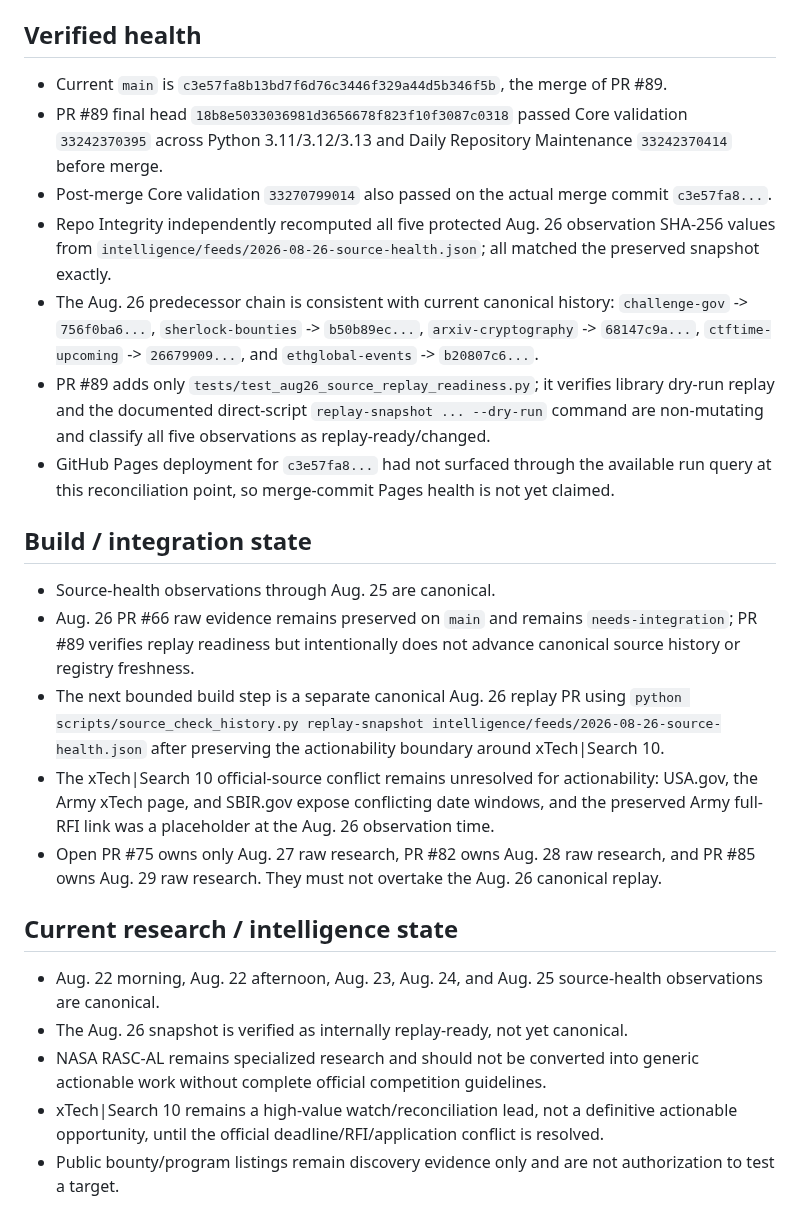
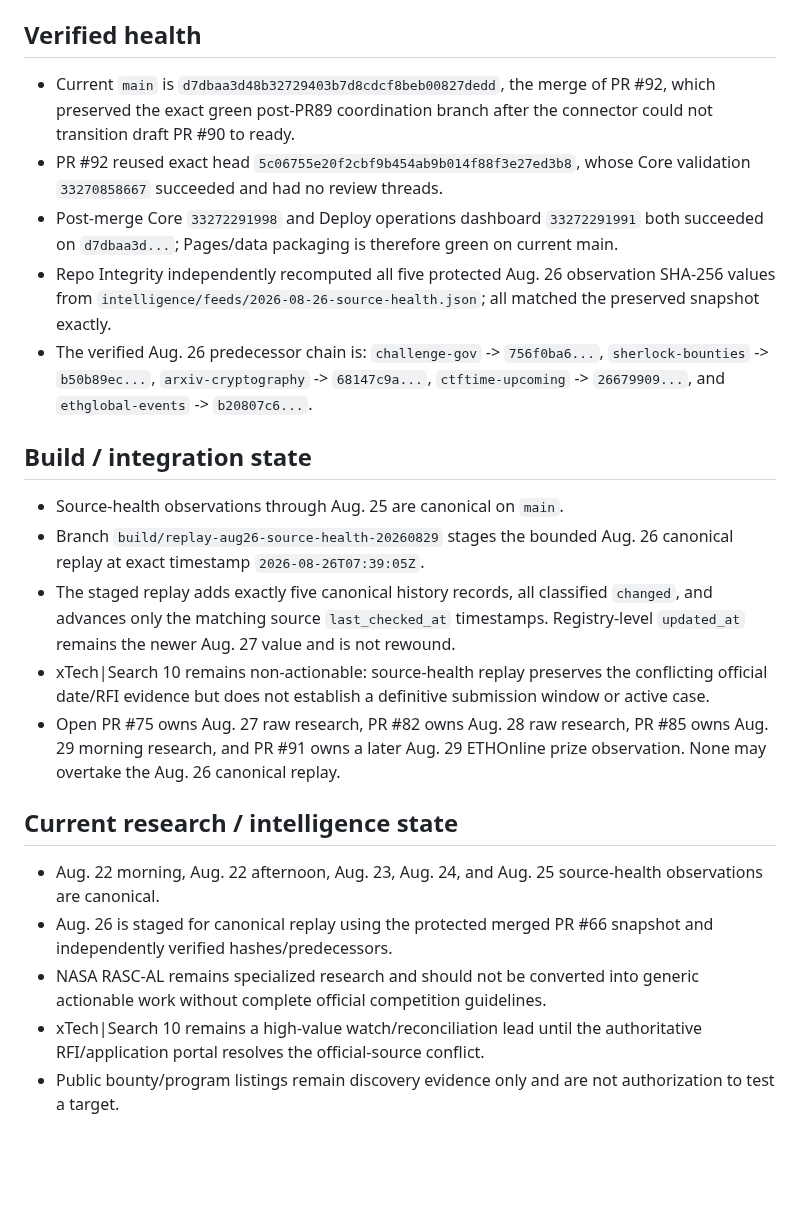
Before and after one commit to kaibuzz0/cipher-solving-suite, a Markdown page: ops/CURRENT_STATE.md, the part around one of its changes. GitHub-like rendering; blank space fills up the shorter version.

Commit message:
Ops: stage Aug 26 canonical replay for review

```diff
--- a/ops/CURRENT_STATE.md
+++ b/ops/CURRENT_STATE.md
@@ -6,28 +6,26 @@ Repository version: `v3.1.0` (README)
 
 ## Verified health
 
-- Current `main` is `c3e57fa8b13bd7f6d76c3446f329a44d5b346f5b`, the merge of PR #89.
-- PR #89 final head `18b8e5033036981d3656678f823f10f3087c0318` passed Core validation `33242370395` across Python 3.11/3.12/3.13 and Daily Repository Maintenance `33242370414` before merge.
-- Post-merge Core validation `33270799014` also passed on the actual merge commit `c3e57fa8...`.
+- Current `main` is `d7dbaa3d48b32729403b7d8cdcf8beb00827dedd`, the merge of PR #92, which preserved the exact green post-PR89 coordination branch after the connector could not transition draft PR #90 to ready.
+- PR #92 reused exact head `5c06755e20f2cbf9b454ab9b014f88f3e27ed3b8`, whose Core validation `33270858667` succeeded and had no review threads.
+- Post-merge Core `33272291998` and Deploy operations dashboard `33272291991` both succeeded on `d7dbaa3d...`; Pages/data packaging is therefore green on current main.
 - Repo Integrity independently recomputed all five protected Aug. 26 observation SHA-256 values from `intelligence/feeds/2026-08-26-source-health.json`; all matched the preserved snapshot exactly.
-- The Aug. 26 predecessor chain is consistent with current canonical history: `challenge-gov` -> `756f0ba6...`, `sherlock-bounties` -> `b50b89ec...`, `arxiv-cryptography` -> `68147c9a...`, `ctftime-upcoming` -> `26679909...`, and `ethglobal-events` -> `b20807c6...`.
-- PR #89 adds only `tests/test_aug26_source_replay_readiness.py`; it verifies library dry-run replay and the documented direct-script `replay-snapshot ... --dry-run` command are non-mutating and classify all five observations as replay-ready/changed.
-- GitHub Pages deployment for `c3e57fa8...` had not surfaced through the available run query at this reconciliation point, so merge-commit Pages health is not yet claimed.
+- The verified Aug. 26 predecessor chain is: `challenge-gov` -> `756f0ba6...`, `sherlock-bounties` -> `b50b89ec...`, `arxiv-cryptography` -> `68147c9a...`, `ctftime-upcoming` -> `26679909...`, and `ethglobal-events` -> `b20807c6...`.
 
 ## Build / integration state
 
-- Source-health observations through Aug. 25 are canonical.
-- Aug. 26 PR #66 raw evidence remains preserved on `main` and remains `needs-integration`; PR #89 verifies replay readiness but intentionally does not advance canonical source history or registry freshness.
-- The next bounded build step is a separate canonical Aug. 26 replay PR using `python scripts/source_check_history.py replay-snapshot intelligence/feeds/2026-08-26-source-health.json` after preserving the actionability boundary around xTech|Search 10.
-- The xTech|Search 10 official-source conflict remains unresolved for actionability: USA.gov, the Army xTech page, and SBIR.gov expose conflicting date windows, and the preserved Army full-RFI link was a placeholder at the Aug. 26 observation time.
-- Open PR #75 owns only Aug. 27 raw research, PR #82 owns Aug. 28 raw research, and PR #85 owns Aug. 29 raw research. They must not overtake the Aug. 26 canonical replay.
+- Source-health observations through Aug. 25 are canonical on `main`.
+- Branch `build/replay-aug26-source-health-20260829` stages the bounded Aug. 26 canonical replay at exact timestamp `2026-08-26T07:39:05Z`.
+- The staged replay adds exactly five canonical history records, all classified `changed`, and advances only the matching source `last_checked_at` timestamps. Registry-level `updated_at` remains the newer Aug. 27 value and is not rewound.
+- xTech|Search 10 remains non-actionable: source-health replay preserves the conflicting official date/RFI evidence but does not establish a definitive submission window or active case.
+- Open PR #75 owns Aug. 27 raw research, PR #82 owns Aug. 28 raw research, PR #85 owns Aug. 29 morning research, and PR #91 owns a later Aug. 29 ETHOnline prize observation. None may overtake the Aug. 26 canonical replay.
 
 ## Current research / intelligence state
 
 - Aug. 22 morning, Aug. 22 afternoon, Aug. 23, Aug. 24, and Aug. 25 source-health observations are canonical.
-- The Aug. 26 snapshot is verified as internally replay-ready, not yet canonical.
+- Aug. 26 is staged for canonical replay using the protected merged PR #66 snapshot and independently verified hashes/predecessors.
 - NASA RASC-AL remains specialized research and should not be converted into generic actionable work without complete official competition guidelines.
-- xTech|Search 10 remains a high-value watch/reconciliation lead, not a definitive actionable opportunity, until the official deadline/RFI/application conflict is resolved.
+- xTech|Search 10 remains a high-value watch/reconciliation lead until the authoritative RFI/application portal resolves the official-source conflict.
 - Public bounty/program listings remain discovery evidence only and are not authorization to test a target.
 
 ## 310 case / tool state
```
Also changed, not shown: other parts of ops/CURRENT_STATE.md (+12 -12 lines).
